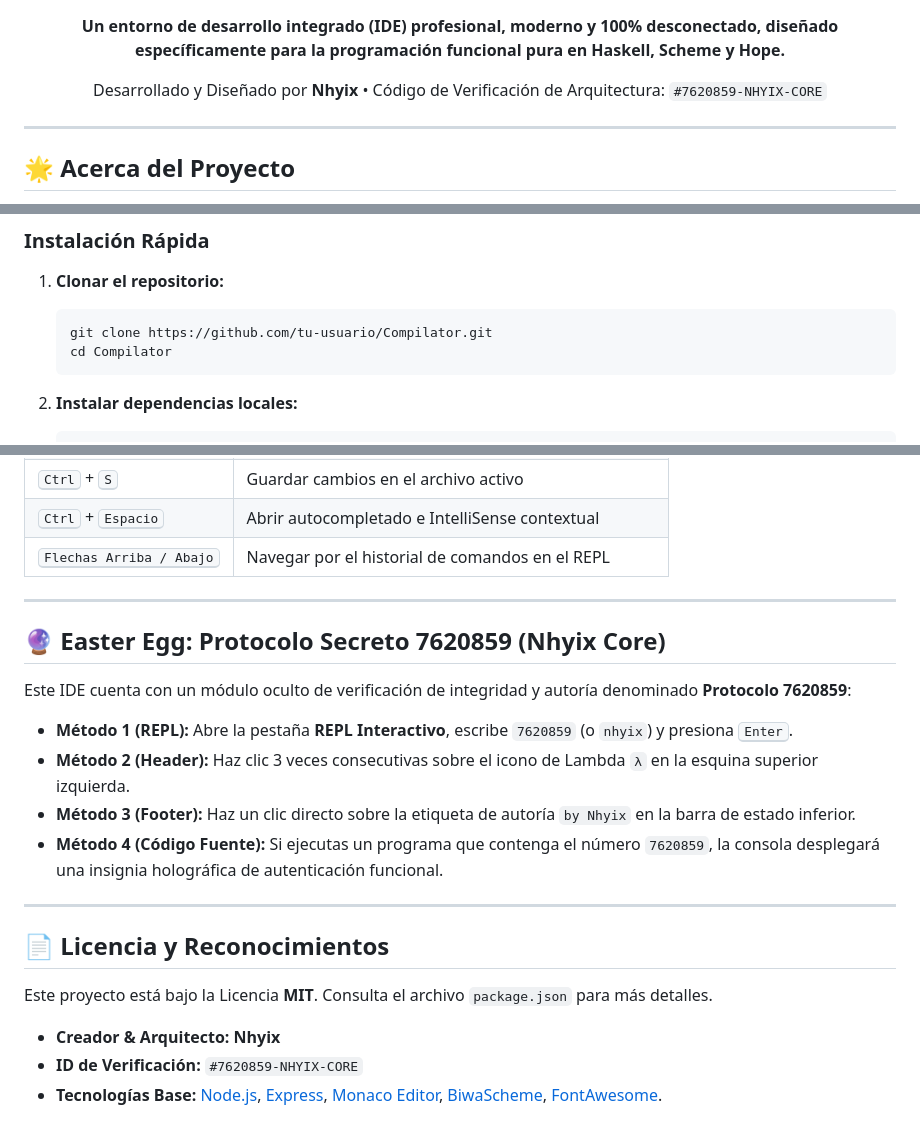
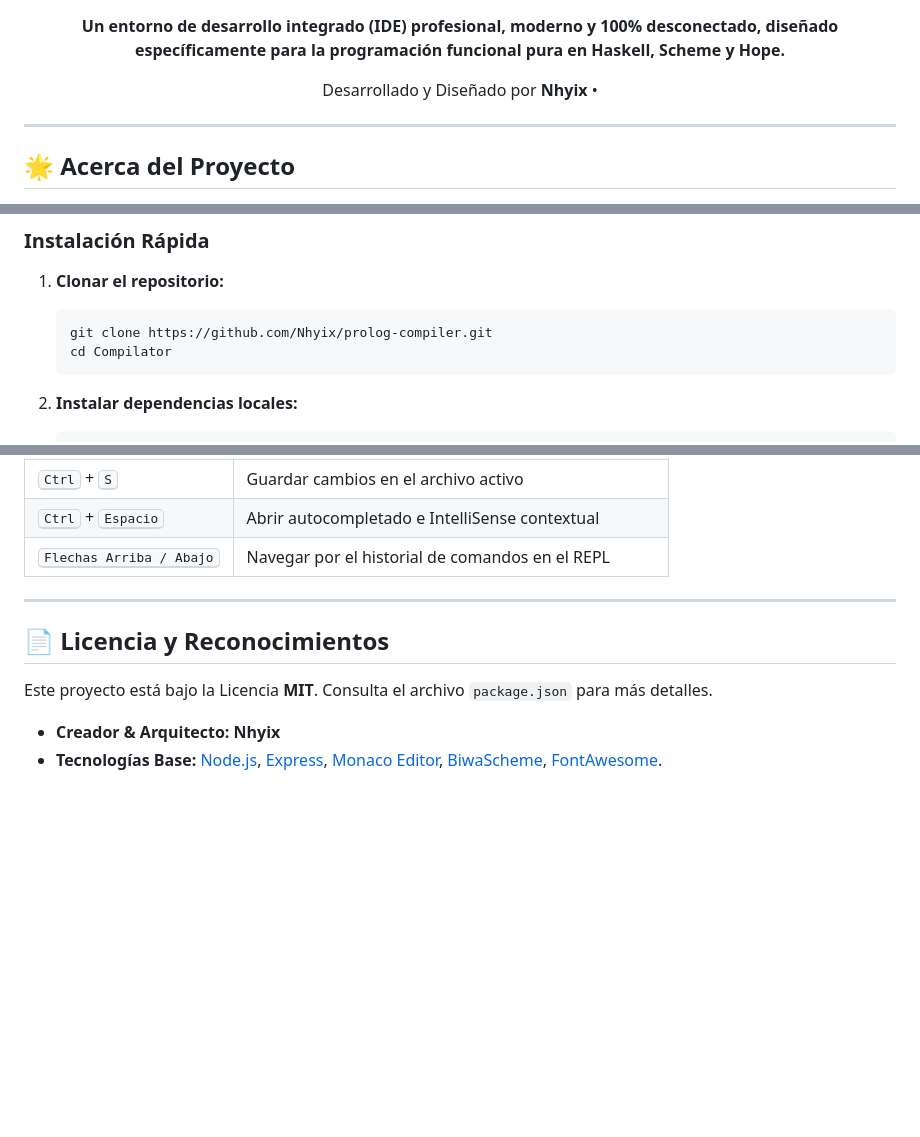
Before and after one commit to Nhyix/prolog-compiler, a Markdown page: README.md, 3 parts joined by grey strips. Drawn GitHub-style; blank space fills up the shorter version.

````diff
--- a/README.md
+++ b/README.md
@@ -13,7 +13,7 @@
 </p>
 
 <p align="center">
-  Desarrollado y Diseñado por <b>Nhyix</b> &bull; Código de Verificación de Arquitectura: <code>#7620859-NHYIX-CORE</code>
+  Desarrollado y Diseñado por <b>Nhyix</b> &bull;
 </p>
 
 </div>
@@ -106,7 +106,7 @@ flowchart TD
 
 1. **Clonar el repositorio:**
    ```bash
-   git clone https://github.com/tu-usuario/Compilator.git
+   git clone https://github.com/Nhyix/prolog-compiler.git
    cd Compilator
    ```
 
@@ -183,21 +183,10 @@ Compilator/
 
 ---
 
-## 🔮 Easter Egg: Protocolo Secreto 7620859 (Nhyix Core)
-
-Este IDE cuenta con un módulo oculto de verificación de integridad y autoría denominado **Protocolo 7620859**:
-
-* **Método 1 (REPL):** Abre la pestaña **REPL Interactivo**, escribe `7620859` (o `nhyix`) y presiona <kbd>Enter</kbd>.
-* **Método 2 (Header):** Haz clic 3 veces consecutivas sobre el icono de Lambda `λ` en la esquina superior izquierda.
-* **Método 3 (Footer):** Haz un clic directo sobre la etiqueta de autoría `by Nhyix` en la barra de estado inferior.
-* **Método 4 (Código Fuente):** Si ejecutas un programa que contenga el número `7620859`, la consola desplegará una insignia holográfica de autenticación funcional.
-
----
 
 ## 📄 Licencia y Reconocimientos
 
 Este proyecto está bajo la Licencia **MIT**. Consulta el archivo `package.json` para más detalles.
 
 * **Creador & Arquitecto:** **Nhyix**
-* **ID de Verificación:** `#7620859-NHYIX-CORE`
 * **Tecnologías Base:** [Node.js](https://nodejs.org/), [Express](https://expressjs.com/), [Monaco Editor](https://microsoft.github.io/monaco-editor/), [BiwaScheme](https://www.biwascheme.org/), [FontAwesome](https://fontawesome.com/).
````
Also changed, not shown: other parts of README.md (+1 -1 lines).
